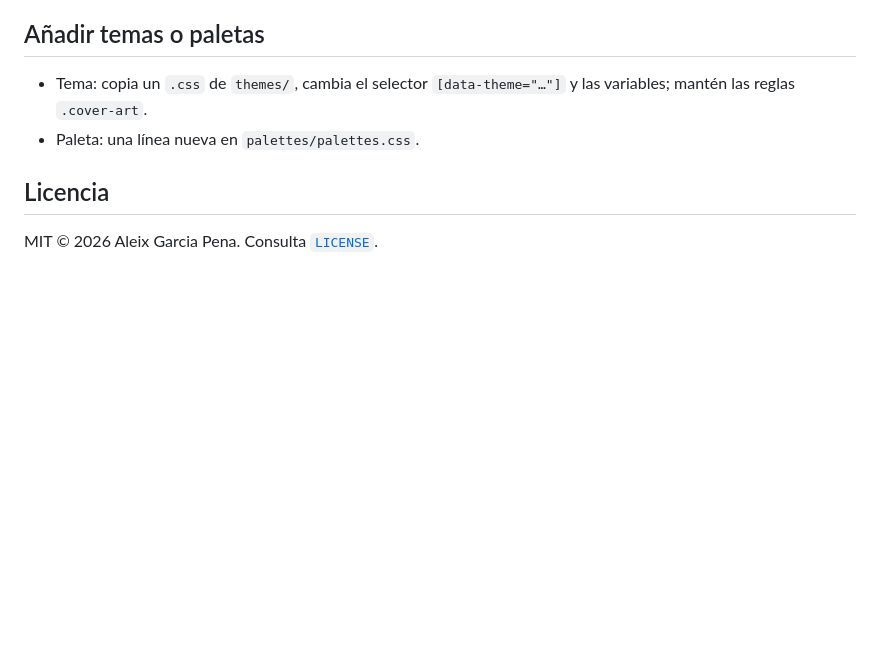
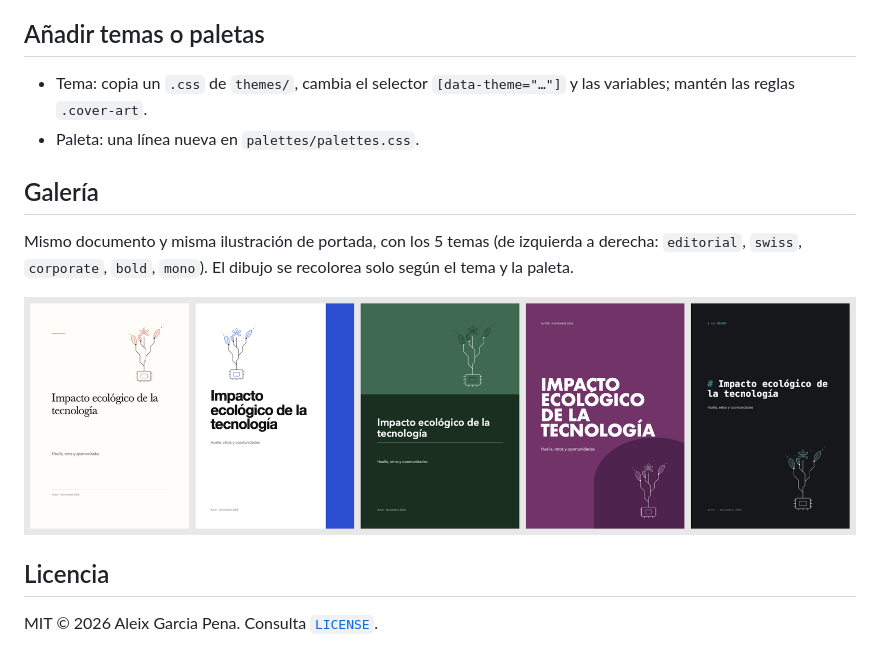
Before and after one commit to ackedev/pdf-polish, a Markdown page: README.md, the part around the change. Drawn GitHub-style; pictures changed too: docs/covers.png (added); blank space fills up the shorter version.

Commit message:
Add theme gallery with cover art to README
Co-Authored-By: Claude Sonnet 5.5 <noreply@anthropic.com>

```diff
--- a/README.md
+++ b/README.md
@@ -89,5 +89,10 @@ examples/             contenido de ejemplo e ilustración de portada
 - Tema: copia un `.css` de `themes/`, cambia el selector `[data-theme="…"]` y las variables; mantén las reglas `.cover-art`.
 - Paleta: una línea nueva en `palettes/palettes.css`.
 
+## Galería
+Mismo documento y misma ilustración de portada, con los 5 temas (de izquierda a derecha: `editorial`, `swiss`, `corporate`, `bold`, `mono`). El dibujo se recolorea solo según el tema y la paleta.
+
+![Portadas con los 5 temas](docs/covers.png)
+
 ## Licencia
 MIT © 2026 Aleix Garcia Pena. Consulta [`LICENSE`](LICENSE).
```
